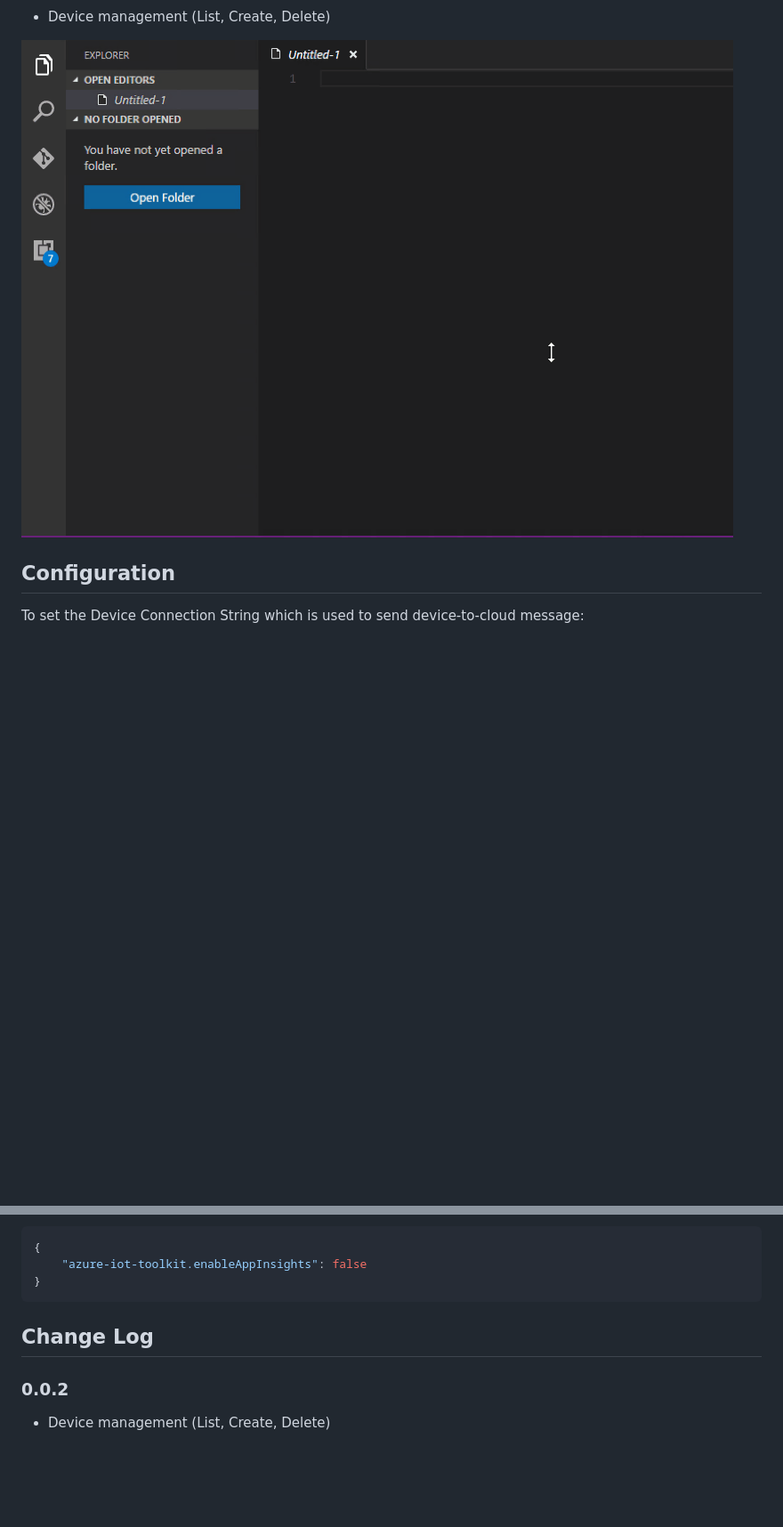
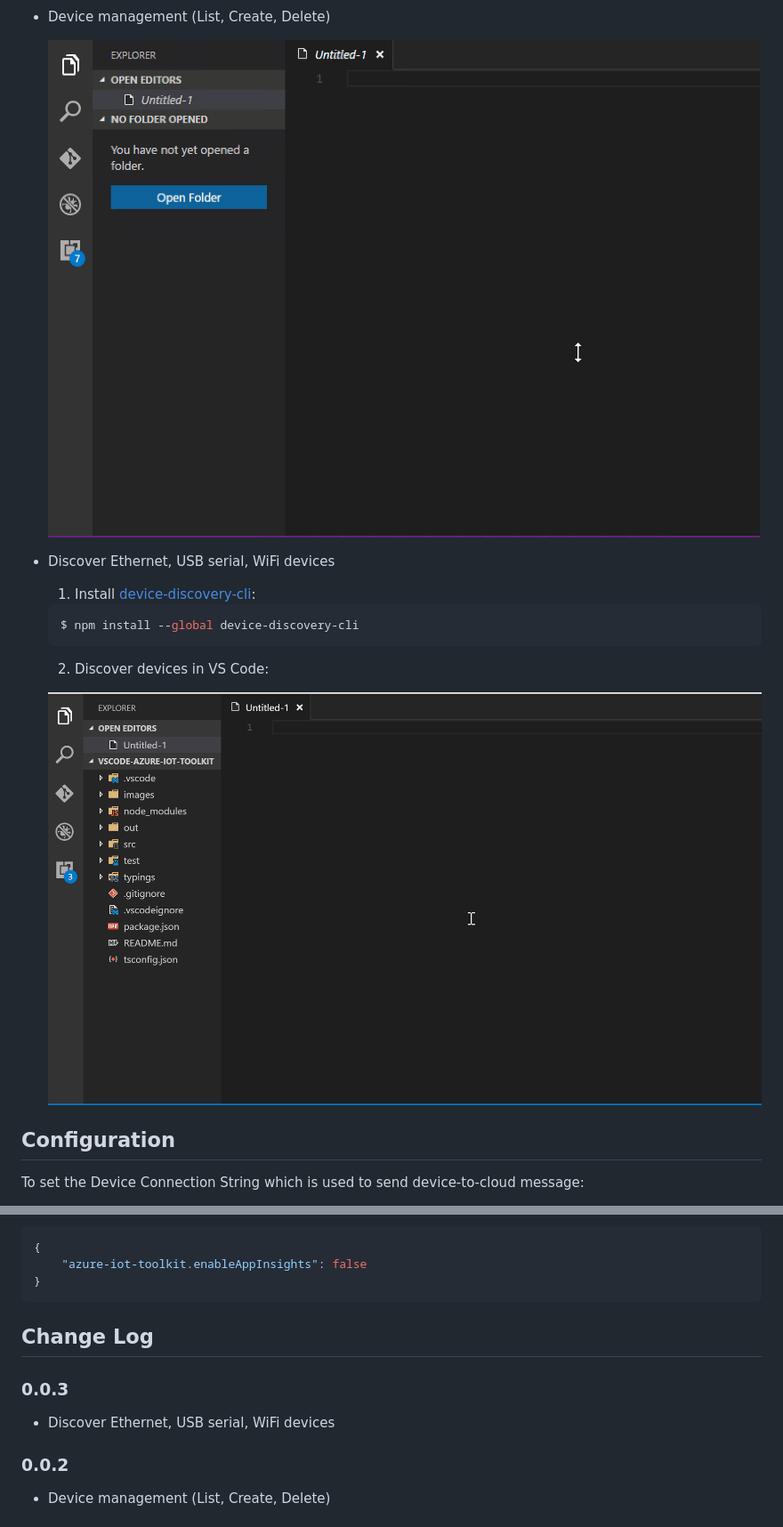
Before and after one commit to microsoft/vscode-azure-iot-toolkit, a Markdown page: README.md, 2 parts joined by grey strips. Shown at 89% size. GitHub-like rendering; pictures changed too: images/discover.gif (added); blank space fills up the shorter version.

Commit message:
Discover devices connected via Ethernet, USB serial and WiFi

````diff
--- a/README.md
+++ b/README.md
@@ -37,8 +40,16 @@ Toolkit makes Azure IoT Development easier
 
 * Device management (List, Create, Delete)
 
-![Device](images/device.gif)
+  ![Device](images/device.gif)
 
+* Discover Ethernet, USB serial, WiFi devices
+  1. Install [device-discovery-cli](https://github.com/Azure/device-discovery-cli):
+    ```javascript
+    $ npm install --global device-discovery-cli
+    ```
+  2. Discover devices in VS Code:
+
+  ![Device](images/discover.gif)
 
 ## Configuration
 
@@ -72,6 +83,9 @@ By default, anonymous telemetry data collection is turned on to understand user
 ```
 
 ## Change Log
+### 0.0.3
+* Discover Ethernet, USB serial, WiFi devices
+
 ### 0.0.2
 * Device management (List, Create, Delete)
 
````
Also changed, not shown: other parts of README.md (+6 -3 lines), 7 other files.
